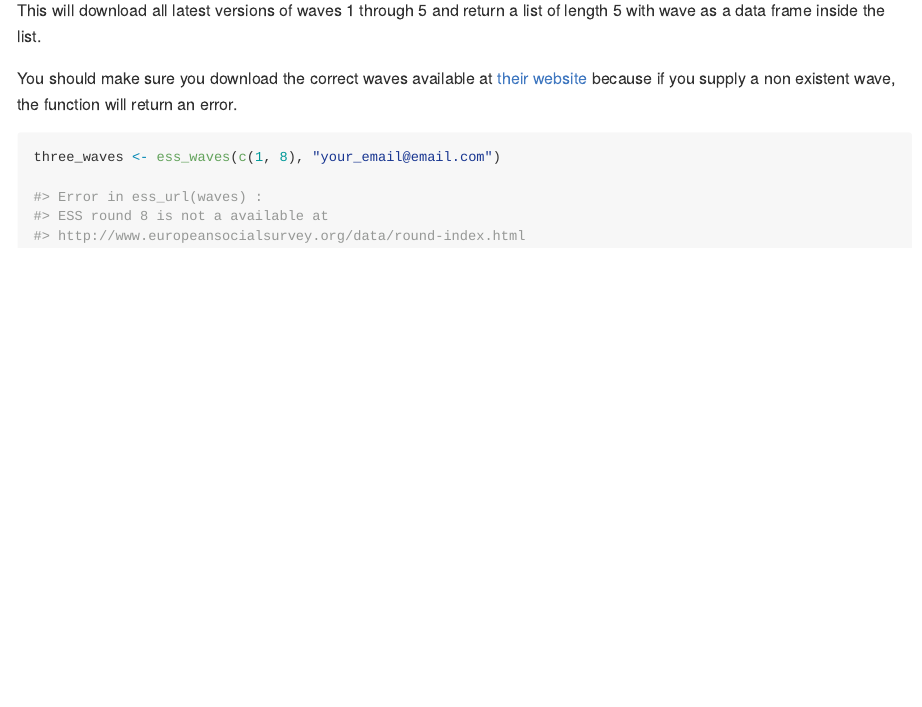
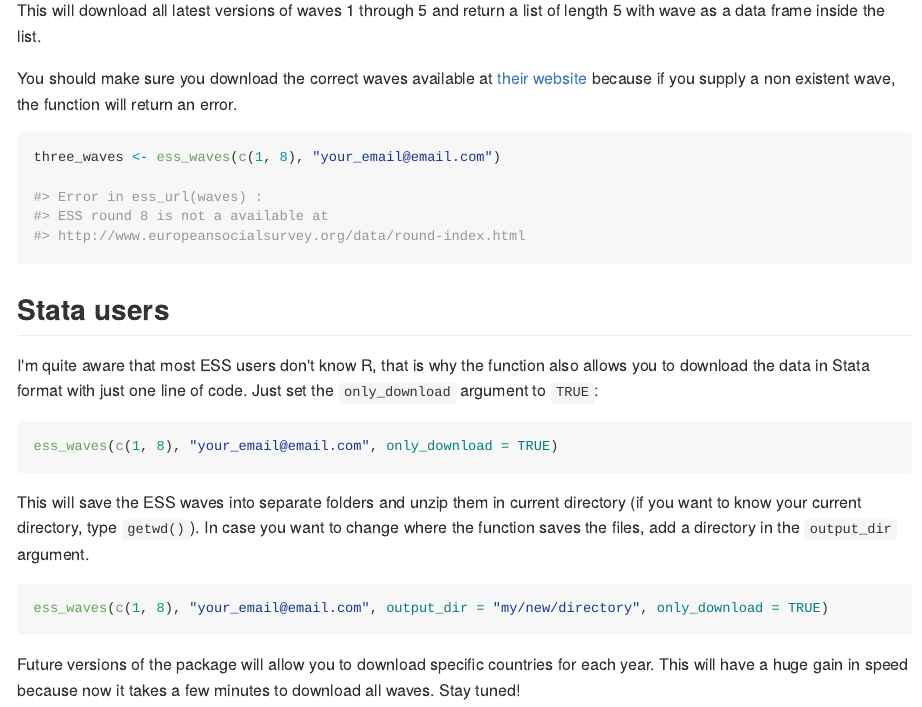
Before and after one commit to ropensci/essurvey, an R Markdown document (README.Rmd): the page in a window 1100 px wide, from 950 px down. The pictures show the output file README.md that the author committed with the source, drawn offline in the style of GitHub.

Commit message:
Extended README

````diff
--- a/README.Rmd
+++ b/README.Rmd
@@ -56,3 +56,19 @@ three_waves <- ess_waves(c(1, 8), "your_email@email.com")
 #> ESS round 8 is not a available at
 #> http://www.europeansocialsurvey.org/data/round-index.html
 ```
+
+## Stata users
+
+I'm quite aware that most ESS users don't know R, that is why the function also allows you to download the data in Stata format with just one line of code. Just set the `only_download` argument to `TRUE`:
+
+```{r, eval = F}
+ess_waves(c(1, 8), "your_email@email.com", only_download = TRUE)
+```
+
+This will save the ESS waves into separate folders and unzip them in current directory (if you want to know your current directory, type `getwd()`). In case you want to change where the function saves the files, add a directory in the `output_dir` argument.
+
+```{r, eval = F}
+ess_waves(c(1, 8), "your_email@email.com", output_dir = "my/new/directory", only_download = TRUE)
+```
+
+Future versions of the package will allow you to download specific countries for each year. This will have a huge gain in speed because now it takes a few minutes to download all waves. Stay tuned!
````
Also changed, not shown: README.md.
